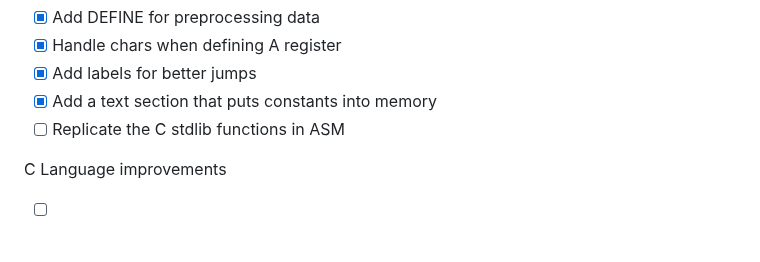
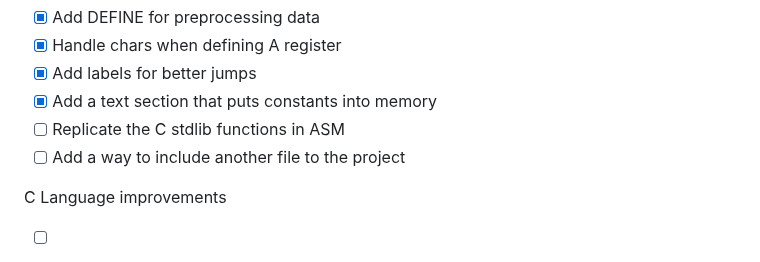
Before and after one commit to 4RE5group/virtualArch, a Markdown page: README.md, the part around the change. Drawn GitHub-style.

Commit message:
fixed README again

```diff
--- a/README.md
+++ b/README.md
@@ -120,6 +120,7 @@ Asm Language improvements
 - [x] Add labels for better jumps
 - [x] Add a text section that puts constants into memory
 - [ ] Replicate the C stdlib functions in ASM
+- [ ] Add a way to include another file to the project
 
 C Language improvements
 - [ ] Handle any kind of C variables and C variable definition (e.g. `char *test = "Hello World"` abd `char test[12] = "Hello World!"` should do the same thing)
```
